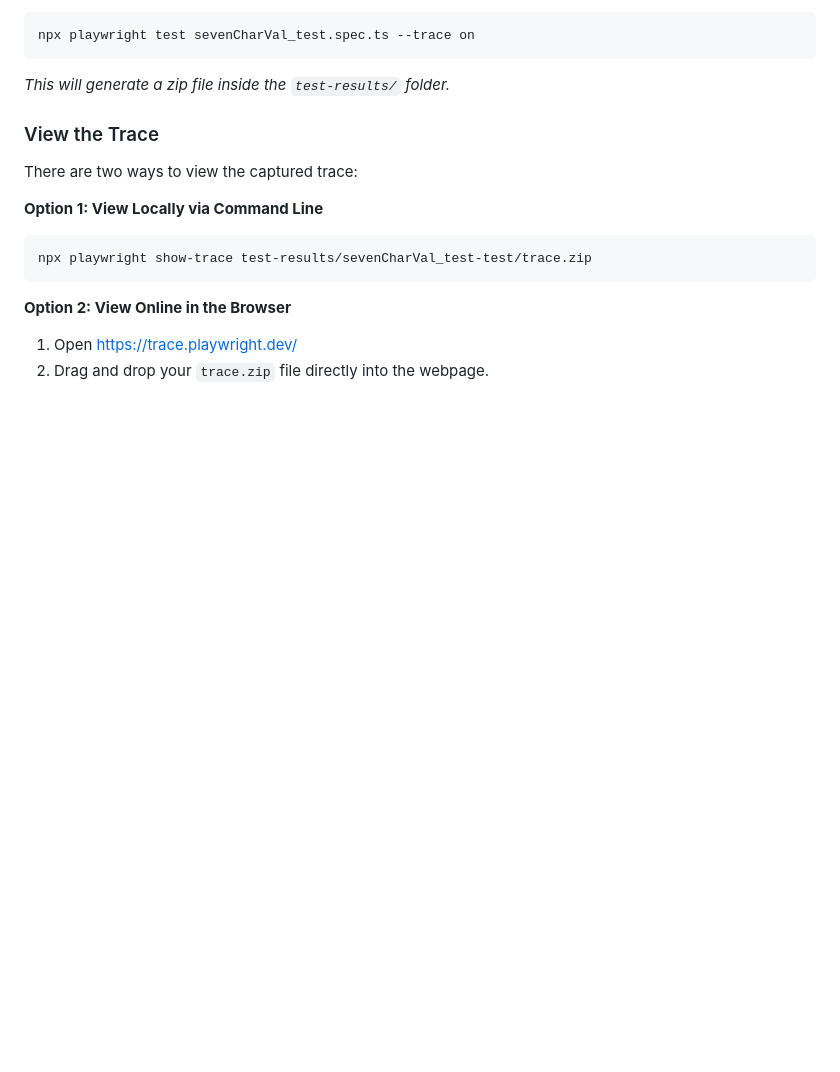
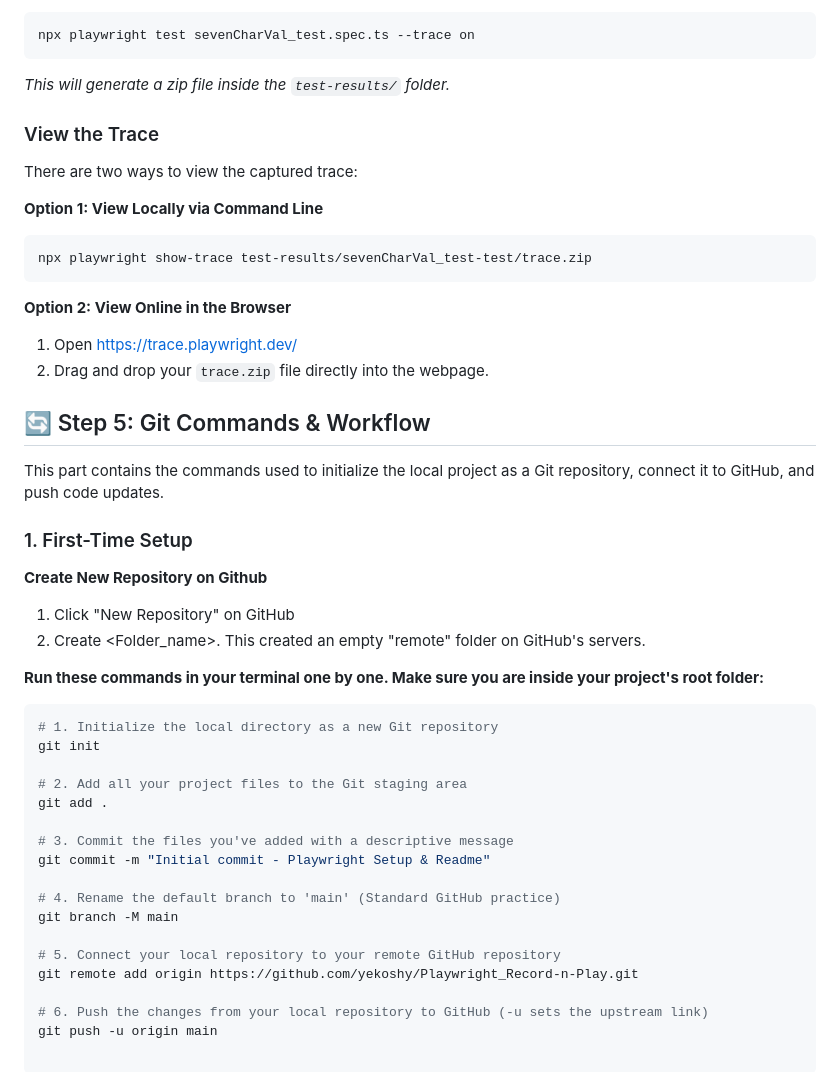
Before and after one commit to yekoshy/Playwright_Record-n-Play, a Markdown page: README.md, the part around one of its changes. Drawn GitHub-style; blank space fills up the shorter version.

````diff
--- a/README.md
+++ b/README.md
@@ -120,3 +120,36 @@ npx playwright show-trace test-results/sevenCharVal_test-test/trace.zip
 **Option 2: View Online in the Browser**
 1. Open [https://trace.playwright.dev/](https://trace.playwright.dev/)
 2. Drag and drop your `trace.zip` file directly into the webpage.
+
+
+
+## 🔄 Step 5: Git Commands & Workflow
+
+This part contains the commands used to initialize the local project as a Git repository, connect it to GitHub, and push code updates.
+
+### 1. First-Time Setup
+
+**Create New Repository on Github**
+1. Click "New Repository" on GitHub
+2. Create <Folder_name>. This created an empty "remote" folder on GitHub's servers.
+
+**Run these commands in your terminal one by one. Make sure you are inside your project's root folder:**
+
+```bash
+# 1. Initialize the local directory as a new Git repository
+git init
+
+# 2. Add all your project files to the Git staging area
+git add .
+
+# 3. Commit the files you've added with a descriptive message
+git commit -m "Initial commit - Playwright Setup & Readme"
+
+# 4. Rename the default branch to 'main' (Standard GitHub practice)
+git branch -M main
+
+# 5. Connect your local repository to your remote GitHub repository
+git remote add origin https://github.com/yekoshy/Playwright_Record-n-Play.git
+
+# 6. Push the changes from your local repository to GitHub (-u sets the upstream link)
+git push -u origin main
````
Also changed, not shown: other parts of README.md (+1 -1 lines).
